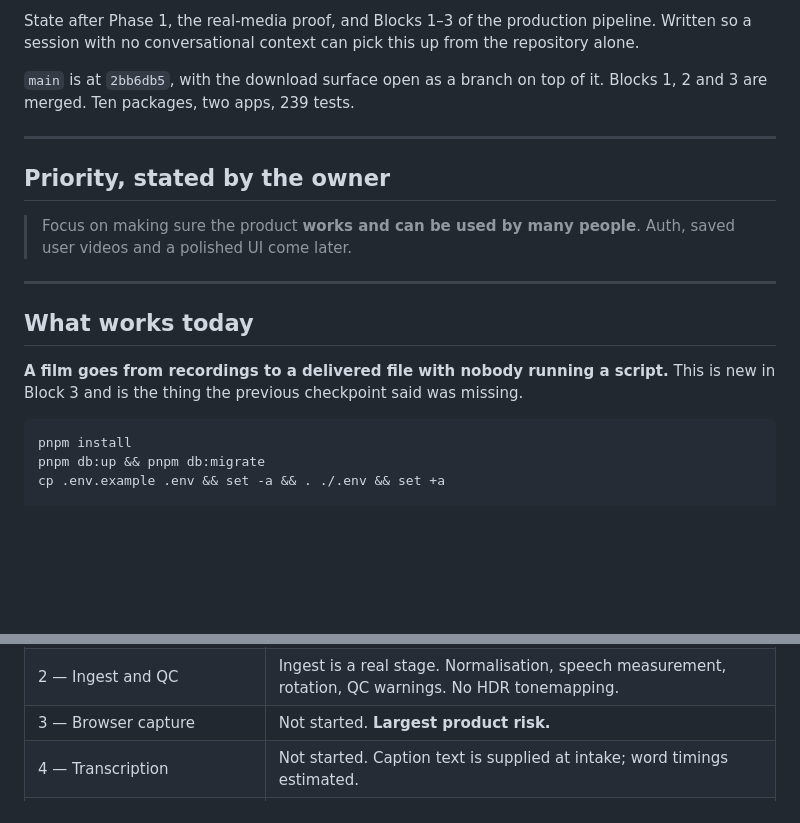
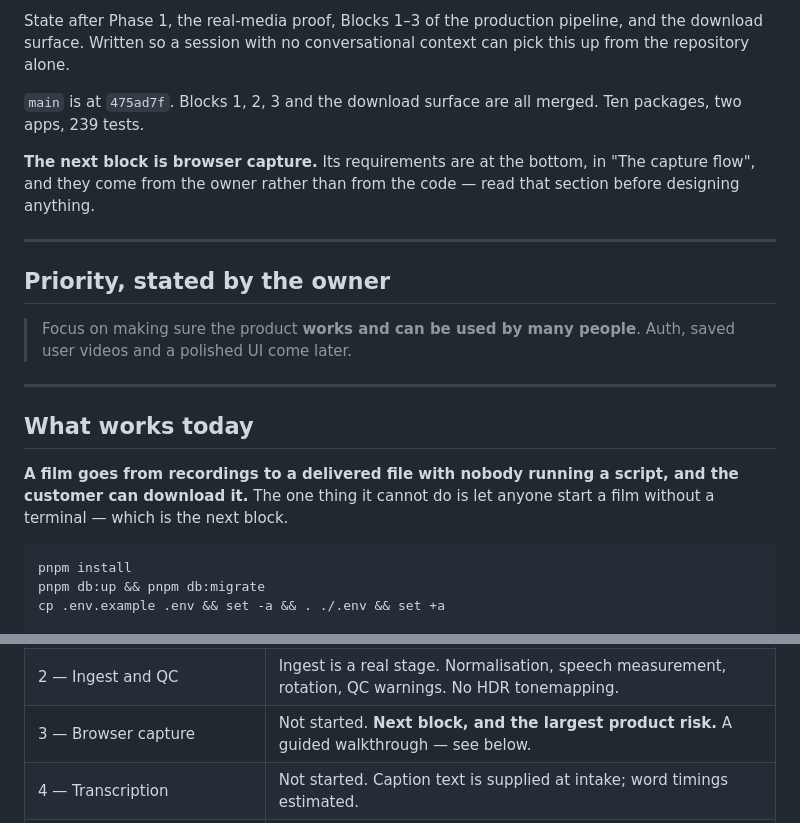
Before and after one commit to lordofdorne/Film, a Markdown page: docs/CHECKPOINT.md, 2 parts joined by grey strips. Drawn GitHub-style; blank space fills up the shorter version.

````diff
--- a/docs/CHECKPOINT.md
+++ b/docs/CHECKPOINT.md
@@ -2,10 +2,14 @@
 
-State after Phase 1, the real-media proof, and Blocks 1–3 of the production
-pipeline. Written so a session with no conversational context can pick this up
-from the repository alone.
+State after Phase 1, the real-media proof, Blocks 1–3 of the production
+pipeline, and the download surface. Written so a session with no conversational
+context can pick this up from the repository alone.
 
-`main` is at `2bb6db5`, with the download surface open as a branch on top of
-it. Blocks 1, 2 and 3 are merged. Ten packages, two apps, 239 tests.
+`main` is at `475ad7f`. Blocks 1, 2, 3 and the download surface are all
+merged. Ten packages, two apps, 239 tests.
+
+**The next block is browser capture.** Its requirements are at the bottom, in
+"The capture flow", and they come from the owner rather than from the code —
+read that section before designing anything.
 
 ---
 
@@ -19,8 +23,8 @@ it. Blocks 1, 2 and 3 are merged. Ten packages, two apps, 239 tests.
 ## What works today
 
 **A film goes from recordings to a delivered file with nobody running a
-script.** This is new in Block 3 and is the thing the previous checkpoint said
-was missing.
+script, and the customer can download it.** The one thing it cannot do is let
+anyone start a film without a terminal — which is the next block.
 
 ```bash
 pnpm install
@@ -65,7 +69,7 @@ The offline path still works and still needs nothing: `pnpm film`,
 |---|---|
 | 1 — Handwritten EDL, validator, renderer | Complete |
 | 2 — Ingest and QC | Ingest is a real stage. Normalisation, speech measurement, rotation, QC warnings. No HDR tonemapping. |
-| 3 — Browser capture | Not started. **Largest product risk.** |
+| 3 — Browser capture | Not started. **Next block, and the largest product risk.** A guided walkthrough — see below. |
 | 4 — Transcription | Not started. Caption text is supplied at intake; word timings estimated. |
 | 5 — Compose | Deterministic, storage-backed, appends edl_versions. No cue alignment, no LLM selection. |
 | 6 — Preview and approval | Done. Player preview, warning gate, approval, download. **No auth.** |
````
Also changed, not shown: other parts of docs/CHECKPOINT.md (+71 -9 lines).
